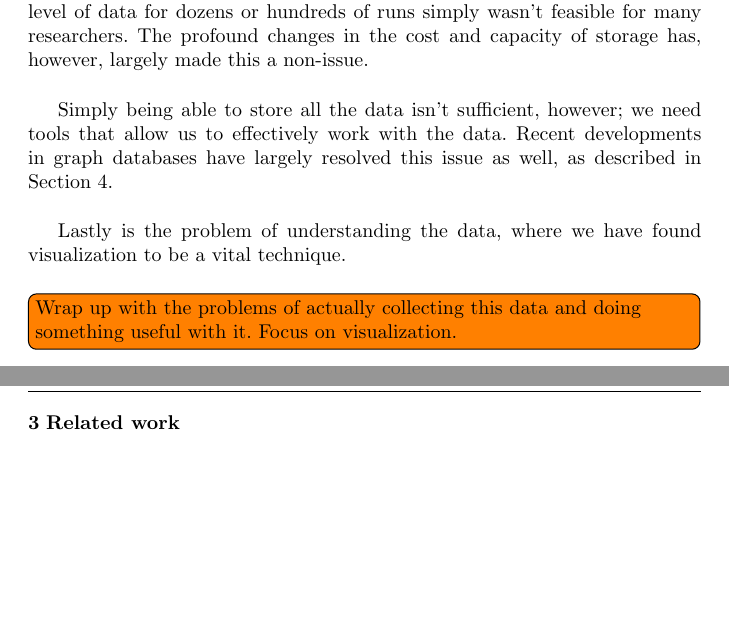
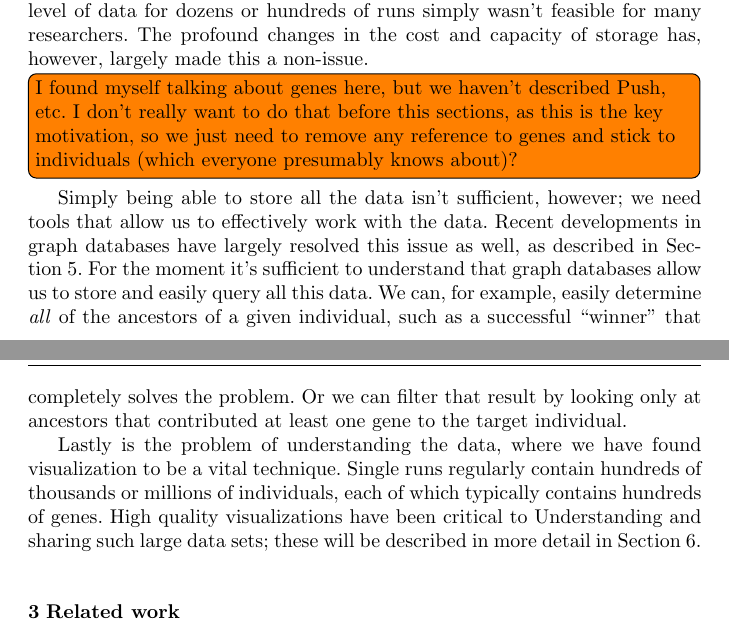
Before and after one commit to NicMcPhee/GPEM-visualization, a LaTeX paper (LaTeX/Graph_DB_visualization.tex): two parts of pages 6 and 7 of 9, joined at a grey line, cut so that both start at the same text, the shorter picture padded with empty space. Compiled offline with pdfLaTeX.

Commit message:
Finished a draft of the motivation section
I realized that we needed a section for Push, so I added that to the section list
with some notes on what we will need to cover there.

```diff
--- a/LaTeX/Graph_DB_visualization.tex
+++ b/LaTeX/Graph_DB_visualization.tex
@@ -332,15 +335,28 @@ or hundreds of runs simply wasn't feasible for many researchers. The
 profound changes in the cost and capacity of storage has, however,
 largely made this a non-issue.
 
+\todo[inline]{I found myself talking about genes here, but we haven't
+described Push, etc. I don't really want to do that before this sections,
+as this is the key motivation, so we just need to remove any reference
+to genes and stick to individuals (which everyone presumably knows
+about)?}
+
 Simply being able to store all the data isn't sufficient, however; we need
 tools that allow us to effectively work with the data. Recent developments
 in graph databases have largely resolved this issue as well, as described
-in Section~\ref{sec:graph_DBs}.
+in Section~\ref{sec:graph_DBs}. For the moment it's sufficient to understand
+that graph databases allow us to store and easily query all this data. We can,
+for example, easily determine \emph{all} of the ancestors of a given
+individual, such as a successful ``winner'' that completely solves the problem.
+Or we can filter that result by looking only at ancestors that contributed
+at least one gene to the target individual.
 
 Lastly is the problem of understanding the data, where we have found
-visualization to be a vital technique.
-
-\todo[inline]{Wrap up with the problems of actually collecting this data and doing something useful with it. Focus on visualization.}
+visualization to be a vital technique. Single runs regularly contain hundreds
+of thousands or millions of individuals, each of which typically contains
+hundreds of genes. High quality visualizations have been critical to
+Understanding and sharing such large data sets; these will be described
+in more detail in Section~\ref{sec:visualizations}.
 
 \section{Related work}
 \label{sec:related}
```
Also changed, not shown: LaTeX/Graph_DB_visualization.tex (12 more changed lines).
